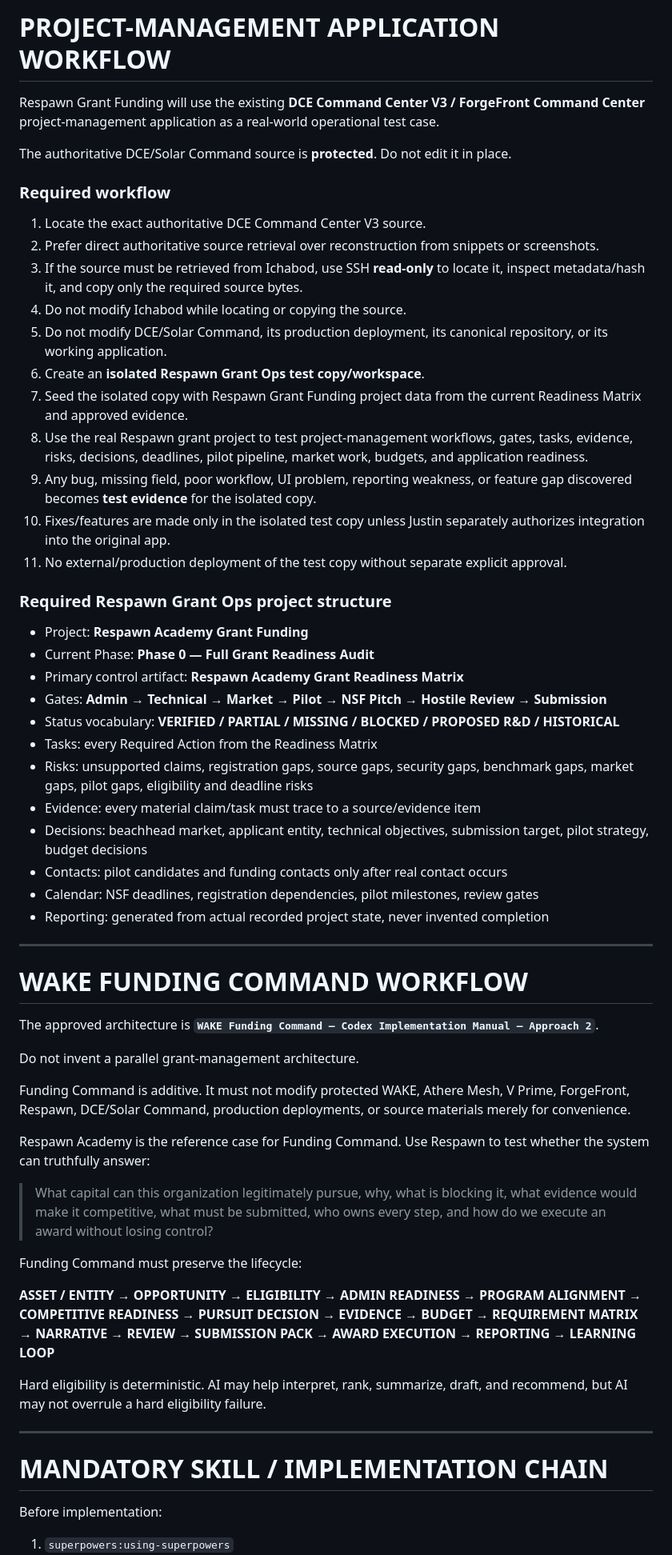
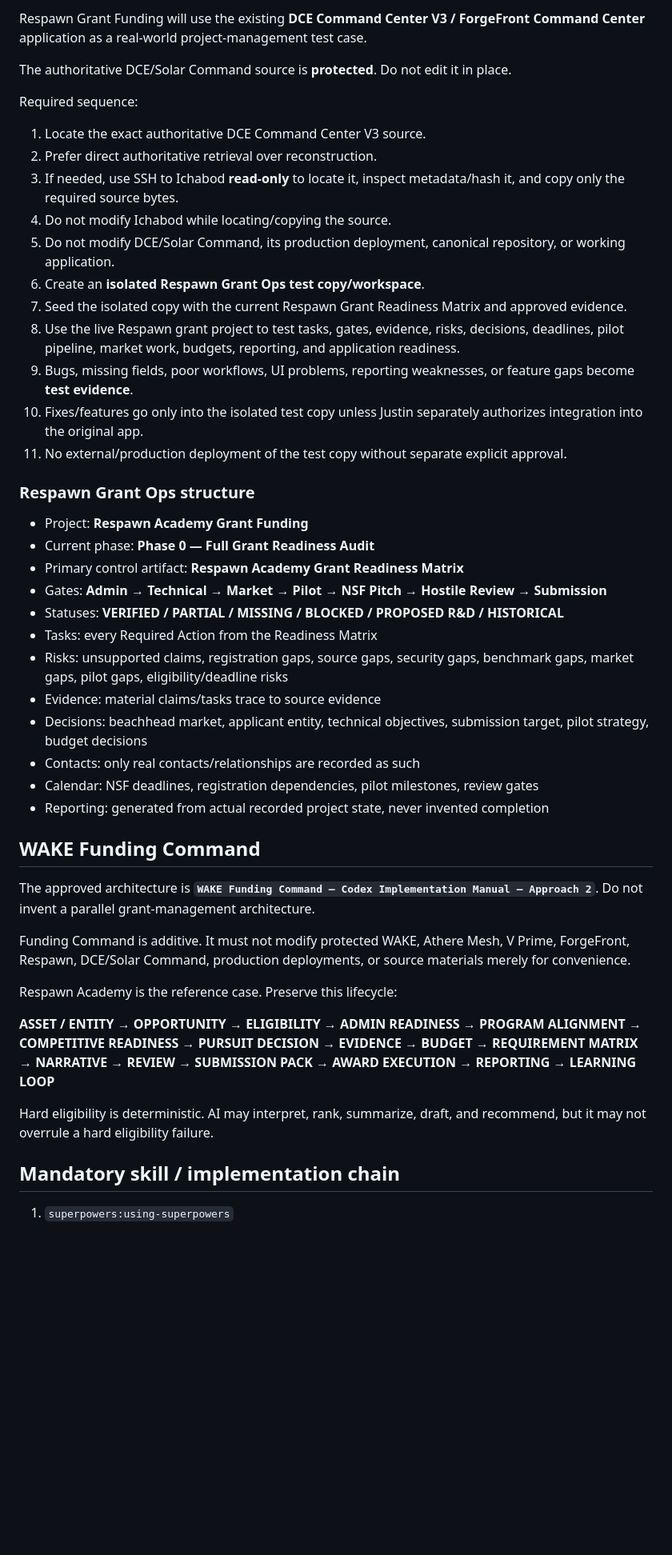
Before and after one commit to justinevans4040-cloud/ForgeFront-Systems-Showcase, a Markdown page: products/respawn-academy/000_READ_FIRST_RESPAWN_GRANT_OPS_WORKFLOW.md, the part around one of its changes. Shown at 80% size. Drawn GitHub-style; blank space fills up the shorter version.

Commit message:
docs: correct Respawn grant ops workflow heading

```diff
--- a/products/respawn-academy/000_READ_FIRST_RESPAWN_GRANT_OPS_WORKFLOW.md
+++ b/products/respawn-academy/000_READ_FIRST_RESPAWN_GRANT_OPS_WORKFLOW.md
@@ -56,63 +44,49 @@ Programming assets may be copied into this project from any authorized project,
 
-# PROJECT-MANAGEMENT APPLICATION WORKFLOW
-
-Respawn Grant Funding will use the existing **DCE Command Center V3 / ForgeFront Command Center** project-management application as a real-world operational test case.
+Respawn Grant Funding will use the existing **DCE Command Center V3 / ForgeFront Command Center** application as a real-world project-management test case.
 
 The authoritative DCE/Solar Command source is **protected**. Do not edit it in place.
 
-### Required workflow
+Required sequence:
 
 1. Locate the exact authoritative DCE Command Center V3 source.
-2. Prefer direct authoritative source retrieval over reconstruction from snippets or screenshots.
-3. If the source must be retrieved from Ichabod, use SSH **read-only** to locate it, inspect metadata/hash it, and copy only the required source bytes.
-4. Do not modify Ichabod while locating or copying the source.
-5. Do not modify DCE/Solar Command, its production deployment, its canonical repository, or its working application.
+2. Prefer direct authoritative retrieval over reconstruction.
+3. If needed, use SSH to Ichabod **read-only** to locate it, inspect metadata/hash it, and copy only the required source bytes.
+4. Do not modify Ichabod while locating/copying the source.
+5. Do not modify DCE/Solar Command, its production deployment, canonical repository, or working application.
 6. Create an **isolated Respawn Grant Ops test copy/workspace**.
-7. Seed the isolated copy with Respawn Grant Funding project data from the current Readiness Matrix and approved evidence.
-8. Use the real Respawn grant project to test project-management workflows, gates, tasks, evidence, risks, decisions, deadlines, pilot pipeline, market work, budgets, and application readiness.
-9. Any bug, missing field, poor workflow, UI problem, reporting weakness, or feature gap discovered becomes **test evidence** for the isolated copy.
-10. Fixes/features are made only in the isolated test copy unless Justin separately authorizes integration into the original app.
+7. Seed the isolated copy with the current Respawn Grant Readiness Matrix and approved evidence.
+8. Use the live Respawn grant project to test tasks, gates, evidence, risks, decisions, deadlines, pilot pipeline, market work, budgets, reporting, and application readiness.
+9. Bugs, missing fields, poor workflows, UI problems, reporting weaknesses, or feature gaps become **test evidence**.
+10. Fixes/features go only into the isolated test copy unless Justin separately authorizes integration into the original app.
 11. No external/production deployment of the test copy without separate explicit approval.
 
-### Required Respawn Grant Ops project structure
+### Respawn Grant Ops structure
 
 - Project: **Respawn Academy Grant Funding**
-- Current Phase: **Phase 0 — Full Grant Readiness Audit**
+- Current phase: **Phase 0 — Full Grant Readiness Audit**
 - Primary control artifact: **Respawn Academy Grant Readiness Matrix**
 - Gates: **Admin → Technical → Market → Pilot → NSF Pitch → Hostile Review → Submission**
-- Status vocabulary: **VERIFIED / PARTIAL / MISSING / BLOCKED / PROPOSED R&D / HISTORICAL**
+- Statuses: **VERIFIED / PARTIAL / MISSING / BLOCKED / PROPOSED R&D / HISTORICAL**
 - Tasks: every Required Action from the Readiness Matrix
-- Risks: unsupported claims, registration gaps, source gaps, security gaps, benchmark gaps, market gaps, pilot gaps, eligibility and deadline risks
-- Evidence: every material claim/task must trace to a source/evidence item
+- Risks: unsupported claims, registration gaps, source gaps, security gaps, benchmark gaps, market gaps, pilot gaps, eligibility/deadline risks
+- Evidence: material claims/tasks trace to source evidence
 - Decisions: beachhead market, applicant entity, technical objectives, submission target, pilot strategy, budget decisions
-- Contacts: pilot candidates and funding contacts only after real contact occurs
+- Contacts: only real contacts/relationships are recorded as such
 - Calendar: NSF deadlines, registration dependencies, pilot milestones, review gates
 - Reporting: generated from actual recorded project state, never invented completion
 
----
+## WAKE Funding Command
 
-# WAKE FUNDING COMMAND WORKFLOW
-
-The approved architecture is **`WAKE Funding Command — Codex Implementation Manual — Approach 2`**.
-
-Do not invent a parallel grant-management architecture.
+The approved architecture is **`WAKE Funding Command — Codex Implementation Manual — Approach 2`**. Do not invent a parallel grant-management architecture.
 
 Funding Command is additive. It must not modify protected WAKE, Athere Mesh, V Prime, ForgeFront, Respawn, DCE/Solar Command, production deployments, or source materials merely for convenience.
 
-Respawn Academy is the reference case for Funding Command. Use Respawn to test whether the system can truthfully answer:
-
-> What capital can this organization legitimately pursue, why, what is blocking it, what evidence would make it competitive, what must be submitted, who owns every step, and how do we execute an award without losing control?
-
-Funding Command must preserve the lifecycle:
+Respawn Academy is the reference case. Preserve this lifecycle:
 
 **ASSET / ENTITY → OPPORTUNITY → ELIGIBILITY → ADMIN READINESS → PROGRAM ALIGNMENT → COMPETITIVE READINESS → PURSUIT DECISION → EVIDENCE → BUDGET → REQUIREMENT MATRIX → NARRATIVE → REVIEW → SUBMISSION PACK → AWARD EXECUTION → REPORTING → LEARNING LOOP**
 
-Hard eligibility is deterministic. AI may help interpret, rank, summarize, draft, and recommend, but AI may not overrule a hard eligibility failure.
+Hard eligibility is deterministic. AI may interpret, rank, summarize, draft, and recommend, but it may not overrule a hard eligibility failure.
 
----
-
-# MANDATORY SKILL / IMPLEMENTATION CHAIN
-
-Before implementation:
+## Mandatory skill / implementation chain
 
 1. `superpowers:using-superpowers`
```
Also changed, not shown: other parts of products/respawn-academy/000_READ_FIRST_RESPAWN_GRANT_OPS_WORKFLOW.md (+49 -69 lines).
